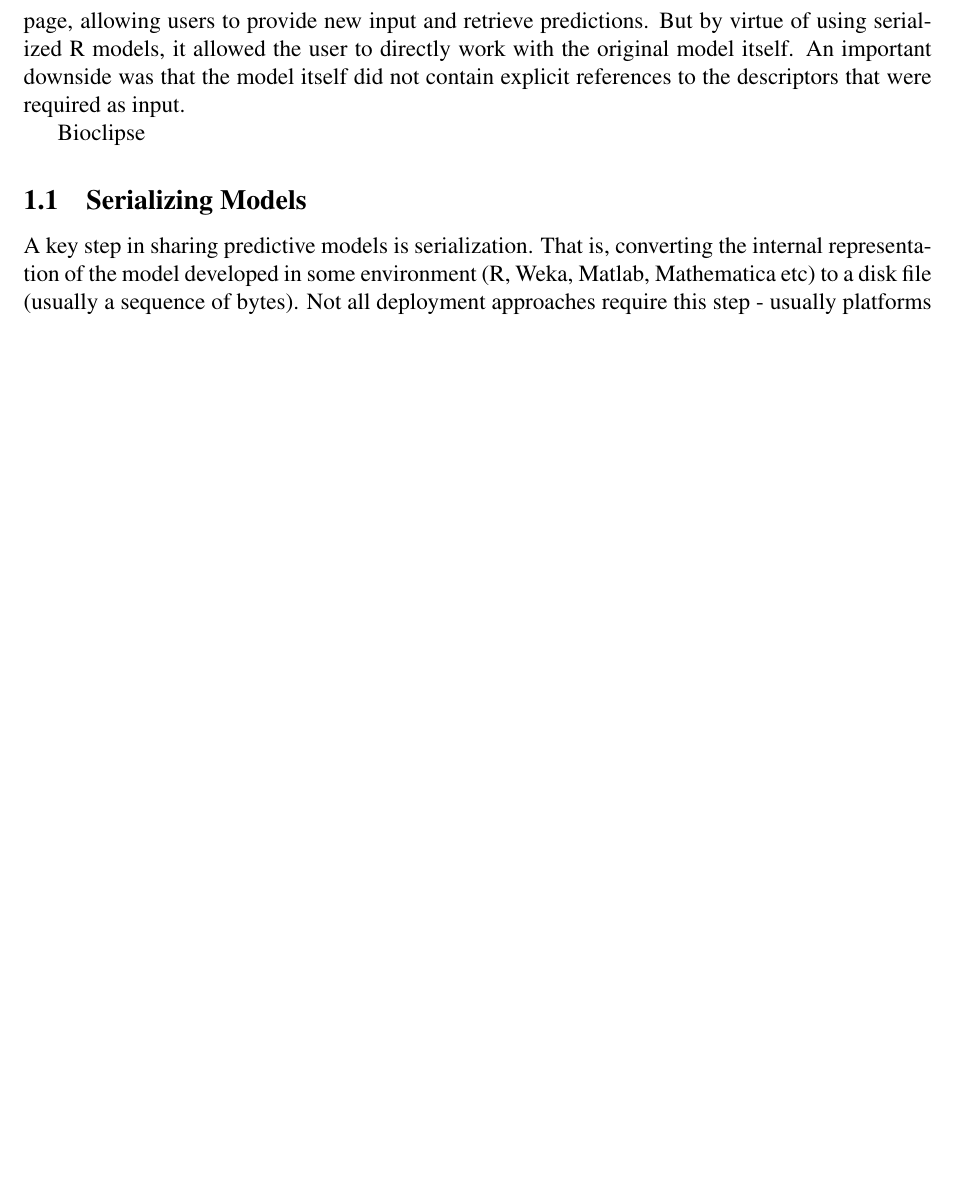
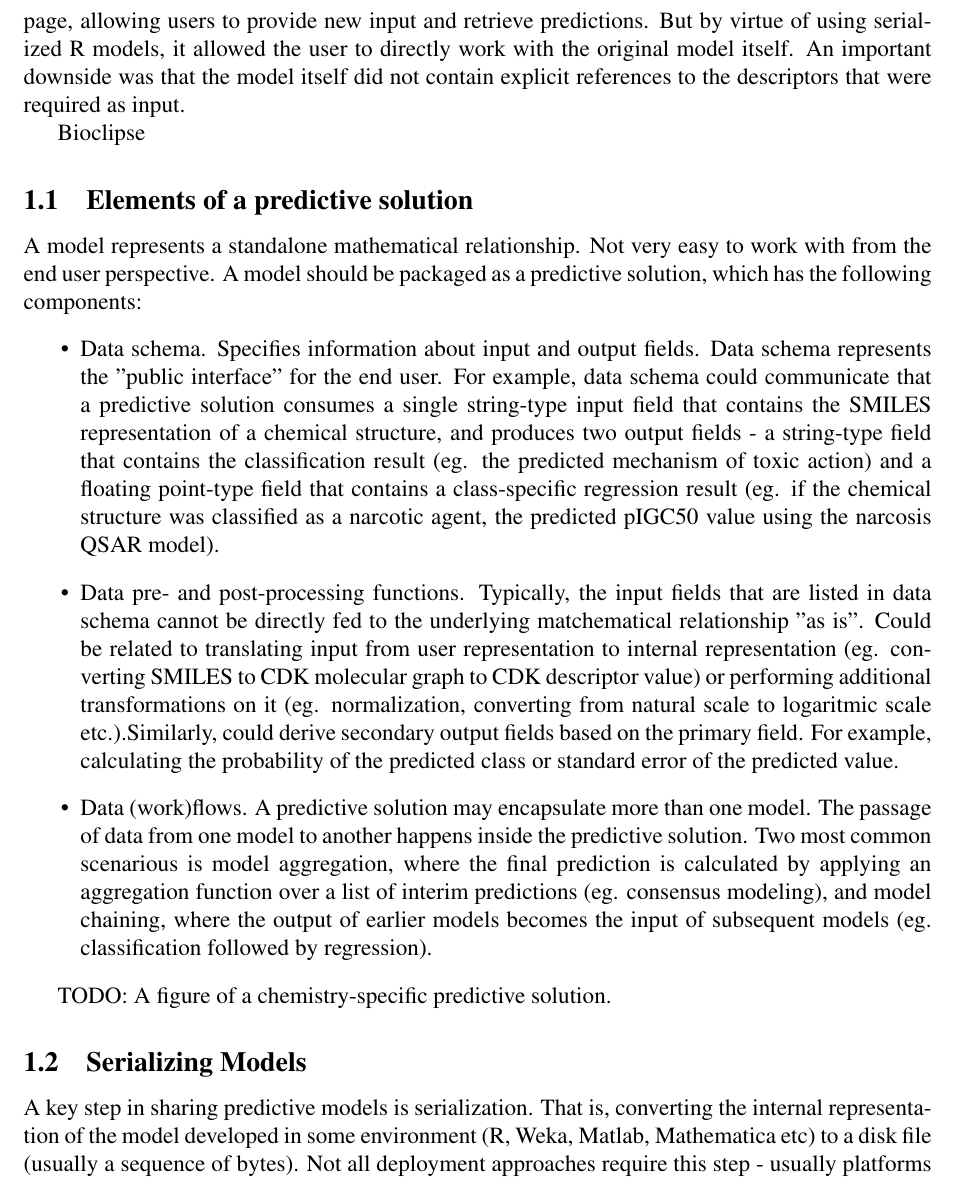
Before and after one commit to vruusmann/jcheminf-pmml, a LaTeX paper (paper.tex): part of page 2 of 3 before the commit and part of page 2 of 4 after it, cut so that both start at the same text, the shorter picture padded with empty space. Compiled offline with pdfLaTeX.

Commit message:
The definition of a predictive solution

```diff
--- a/paper.tex
+++ b/paper.tex
@@ -53,6 +53,44 @@ downside was that the model itself did not contain explicit references
 to the descriptors that were required as input.
 
 Bioclipse
+
+\subsection{Elements of a predictive solution}
+
+A model represents a standalone mathematical relationship. Not very easy
+to work with from the end user perspective. A model should be packaged
+as a predictive solution, which has the following components:
+\begin{itemize}
+  \item Data schema. Specifies information about input and output fields.
+  Data schema represents the "public interface" for the end user.
+  For example, data schema could communicate that a predictive solution
+  consumes a single string-type input field that contains the SMILES
+  representation of a chemical structure, and produces two output fields -
+  a string-type field that contains the classification result (eg. the
+  predicted mechanism of toxic action) and a floating point-type field
+  that contains a class-specific regression result (eg. if the chemical
+  structure was classified as a narcotic agent, the predicted pIGC50
+  value using the narcosis QSAR model).
+  \item Data pre- and post-processing functions. Typically, the input
+  fields that are listed in data schema cannot be directly fed to the
+  underlying matchematical relationship "as is". Could be related to
+  translating input from user representation to internal representation
+  (eg. converting SMILES to CDK molecular graph to CDK descriptor value)
+  or performing additional transformations on it (eg. normalization,
+  converting from natural scale to logaritmic scale etc.).Similarly,
+  could derive secondary output fields based on the primary field. For
+  example, calculating the probability of the predicted class or standard
+  error of the predicted value.
+  \item Data (work)flows. A predictive solution may encapsulate more
+  than one model. The passage of data from one model to another happens
+  inside the predictive solution. Two most common scenarious is model
+  aggregation, where the final prediction is calculated by applying an
+  aggregation function over a list of interim predictions (eg. consensus
+  modeling), and model chaining, where the output of earlier models
+  becomes the input of subsequent models (eg. classification followed
+  by regression).
+\end{itemize}
+
+TODO: A figure of a chemistry-specific predictive solution.
 
 \subsection{Serializing Models}
 \label{sec:serializing-models}
```
